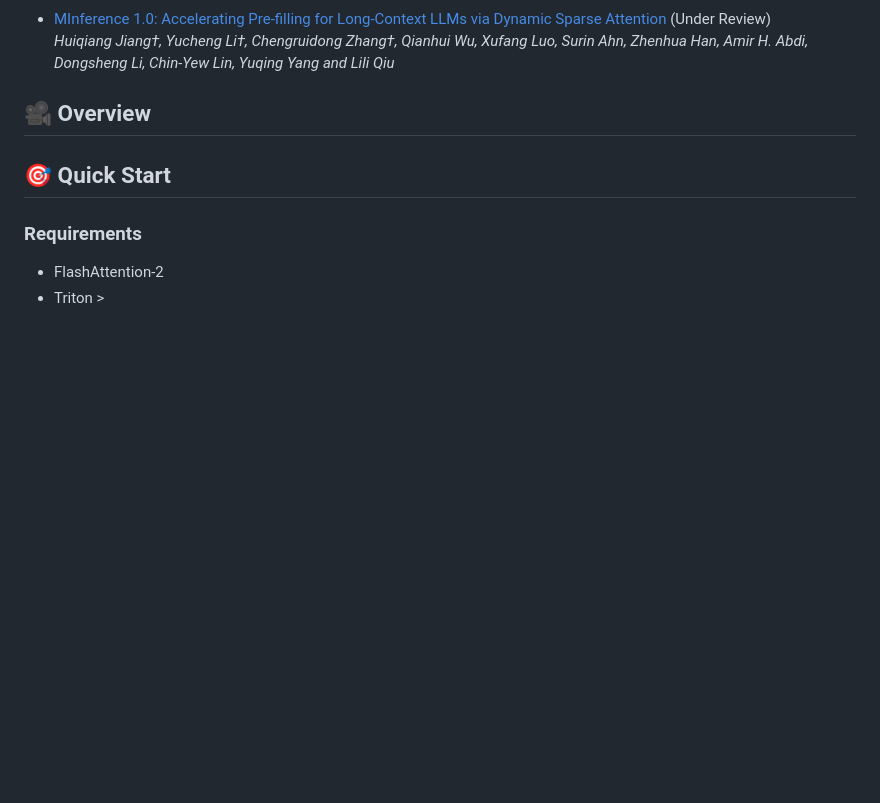
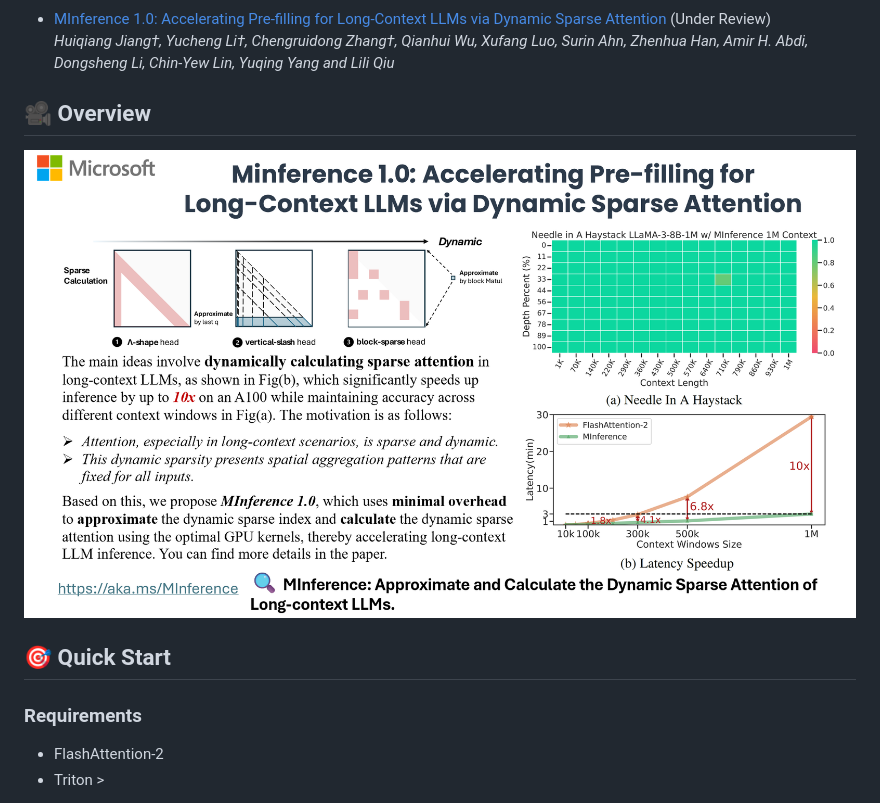
Before and after one commit to microsoft/MInference, a Markdown page: README.md, the part around the change. Rendered like a GitHub page; pictures changed too: images/MInference1_onepage.png (added); blank space fills up the shorter version.

Commit message:
Feature(MInference): add onepage

```diff
--- a/README.md
+++ b/README.md
@@ -22,6 +22,8 @@
 
 
 ## 🎥 Overview
+
+![Onepage of MInference](./images/MInference1_onepage.png)
 
 ## 🎯 Quick Start
 
```
